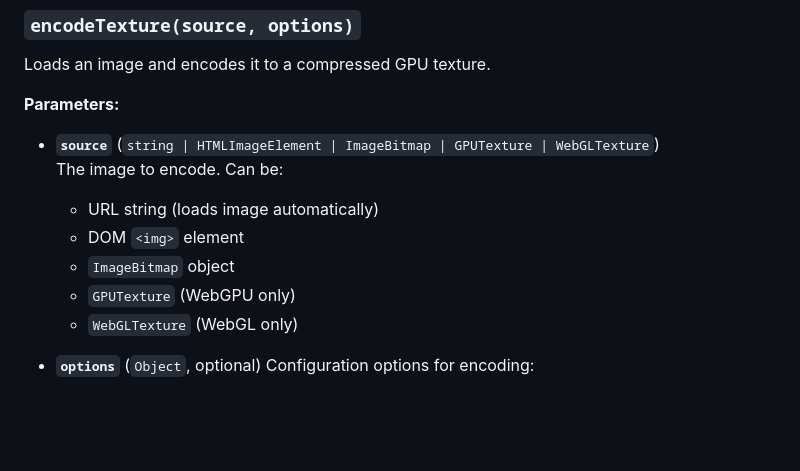
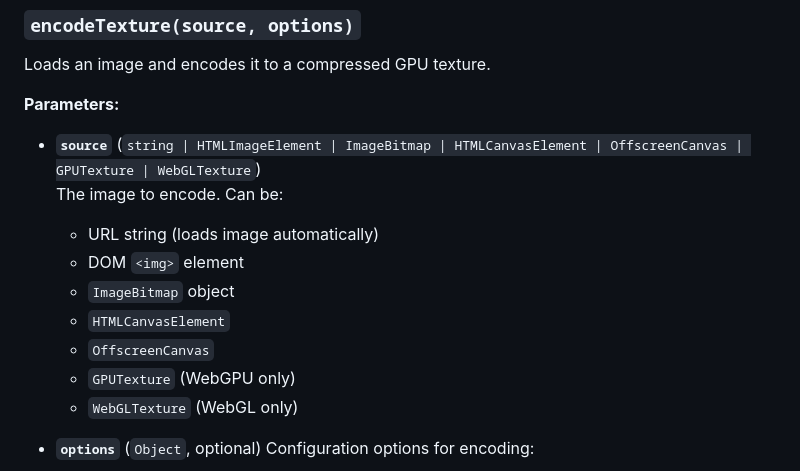
Before and after one commit to Ludicon/spark.js, a Markdown page: API.md, the part around the change. GitHub-like rendering; blank space fills up the shorter version.

```diff
--- a/API.md
+++ b/API.md
@@ -118,11 +118,13 @@ Loads an image and encodes it to a compressed GPU texture.
 
 **Parameters:**
 
-- **`source`** (`string | HTMLImageElement | ImageBitmap | GPUTexture | WebGLTexture`)
+- **`source`** (`string | HTMLImageElement | ImageBitmap | HTMLCanvasElement | OffscreenCanvas | GPUTexture | WebGLTexture`)
   The image to encode. Can be:
   - URL string (loads image automatically)
   - DOM `<img>` element
   - `ImageBitmap` object
+  - `HTMLCanvasElement`
+  - `OffscreenCanvas`
   - `GPUTexture` (WebGPU only)
   - `WebGLTexture` (WebGL only)
 
```
Also changed, not shown: README.md (+2 -2 lines).
